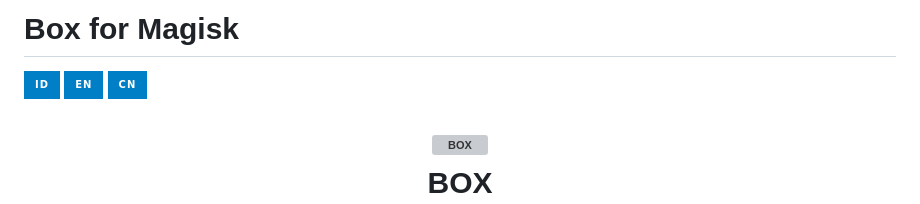
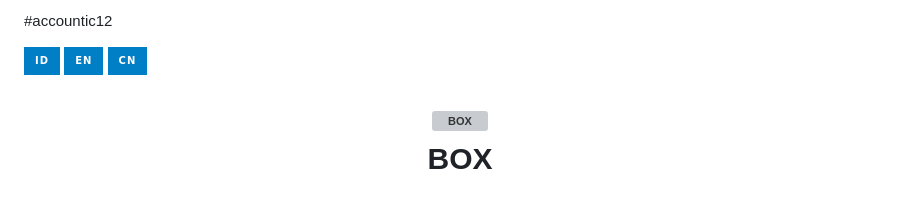
Before and after one commit to taamarin/box_for_magisk, a Markdown page: README.md, the part around the change. Drawn GitHub-style; badges without logos; grey boxes are pictures that could not be loaded.

Commit message:
Update README.md accounting12

```diff
--- a/README.md
+++ b/README.md
@@ -1,4 +1,4 @@
-# Box for Magisk
+#accountic12
 
 [![id](https://img.shields.io/badge/id-blue.svg?style=for-the-badge)](docs/index_id.md) [![en](https://img.shields.io/badge/en-blue.svg?style=for-the-badge)](docs/index_en.md) [![cn](https://img.shields.io/badge/cn-blue.svg?style=for-the-badge)](docs/index_cn.md)
 
```
